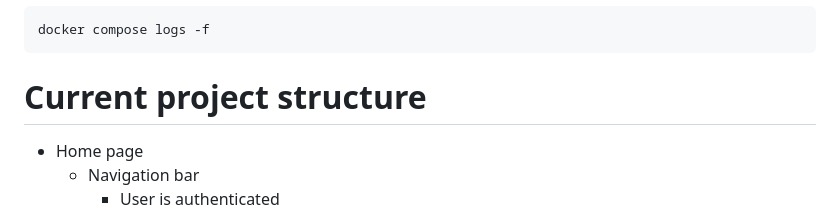
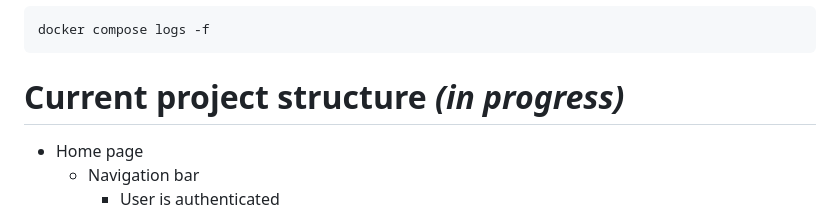
Before and after one commit to LaGGgggg/SkyLibrary, a Markdown page: README.md, the part around the change. Rendered like a GitHub page.

Commit message:
Update README.md
Added "in progress" to the "current project structure"

````diff
--- a/README.md
+++ b/README.md
@@ -230,7 +230,7 @@ docker compose up -d
 docker compose logs -f
 ```
 
-# Current project structure
+# Current project structure _(in progress)_
 
 - Home page
   - Navigation bar
````
